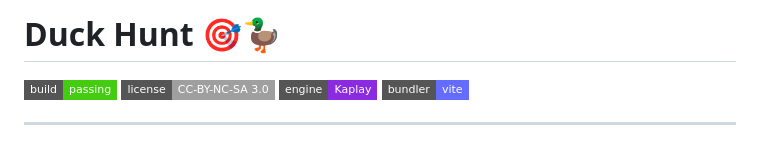
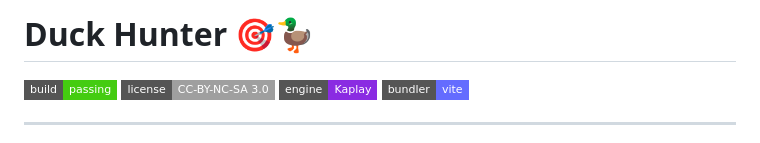
Before and after one commit to xvvcs/Duck-Hunter, a Markdown page: README.md, the part around the change. GitHub-like rendering; badges without logos.

```diff
--- a/README.md
+++ b/README.md
@@ -1,4 +1,4 @@
-# Duck Hunt 🎯🦆
+# Duck Hunter 🎯🦆
 
 [![Build Status](https://img.shields.io/badge/build-passing-brightgreen?style=flat-square)](https://github.com/your/repo/actions)
 [![License: CC BY-NC-SA 3.0](https://img.shields.io/badge/license-CC--BY--NC--SA%203.0-lightgrey?style=flat-square)](http://creativecommons.org/licenses/by-nc-sa/3.0/)
```
